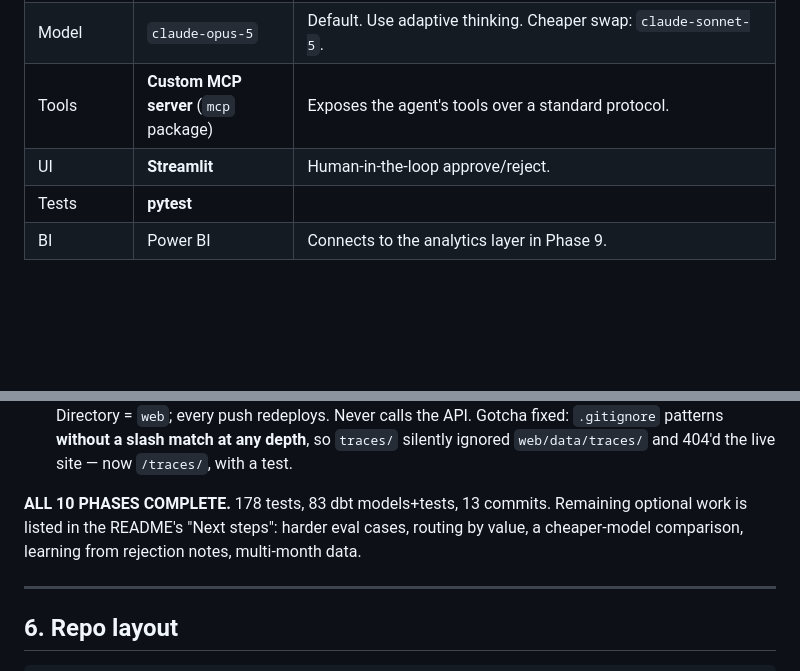
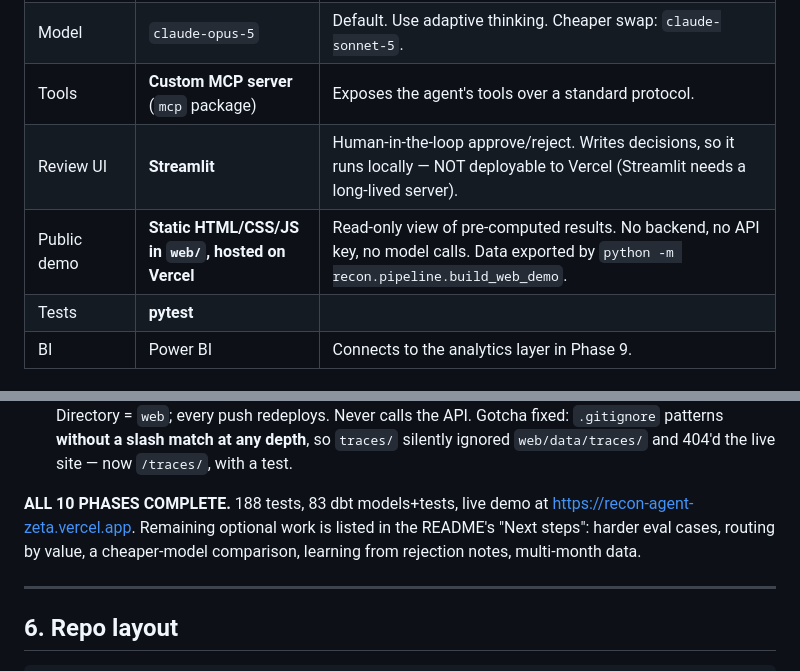
Before and after one commit to rivaasoni/recon-agent, a Markdown page: CLAUDE.md, 2 parts joined by grey strips. GitHub-like rendering; blank space fills up the shorter version.

```diff
--- a/CLAUDE.md
+++ b/CLAUDE.md
@@ -66,7 +66,8 @@ differences, missing ledger entries, amount mismatches.
 | Agent | **Anthropic SDK Tool Runner** | `client.beta.messages.tool_runner`. Chosen over LangChain/CrewAI so the agent loop stays visible and explainable in interviews. |
 | Model | `claude-opus-5` | Default. Use adaptive thinking. Cheaper swap: `claude-sonnet-5`. |
 | Tools | **Custom MCP server** (`mcp` package) | Exposes the agent's tools over a standard protocol. |
-| UI | **Streamlit** | Human-in-the-loop approve/reject. |
+| Review UI | **Streamlit** | Human-in-the-loop approve/reject. Writes decisions, so it runs locally — NOT deployable to Vercel (Streamlit needs a long-lived server). |
+| Public demo | **Static HTML/CSS/JS in `web/`, hosted on Vercel** | Read-only view of pre-computed results. No backend, no API key, no model calls. Data exported by `python -m recon.pipeline.build_web_demo`. |
 | Tests | **pytest** | |
 | BI | Power BI | Connects to the analytics layer in Phase 9. |
 
@@ -97,7 +98,7 @@ Phases are strictly sequential. Current status is tracked in the checkboxes belo
 
 - [x] **Bonus — Public demo.** Static read-only site in `web/` (plain HTML/CSS/JS, no build step), data exported by `python -m recon.pipeline.build_web_demo` into `web/data/` (**committed on purpose** — Vercel serves the repo). Deployed at **https://recon-agent-zeta.vercel.app** via GitHub import with Root Directory = `web`; every push redeploys. Never calls the API. Gotcha fixed: `.gitignore` patterns **without a slash match at any depth**, so `traces/` silently ignored `web/data/traces/` and 404'd the live site — now `/traces/`, with a test.
 
-**ALL 10 PHASES COMPLETE.** 178 tests, 83 dbt models+tests, 13 commits. Remaining optional work is listed in the README's "Next steps": harder eval cases, routing by value, a cheaper-model comparison, learning from rejection notes, multi-month data.
+**ALL 10 PHASES COMPLETE.** 188 tests, 83 dbt models+tests, live demo at https://recon-agent-zeta.vercel.app. Remaining optional work is listed in the README's "Next steps": harder eval cases, routing by value, a cheaper-model comparison, learning from rejection notes, multi-month data.
 
 ---
 
```
Also changed, not shown: README.md (+4 -3 lines), docs/architecture.md (+2 -1 lines).
